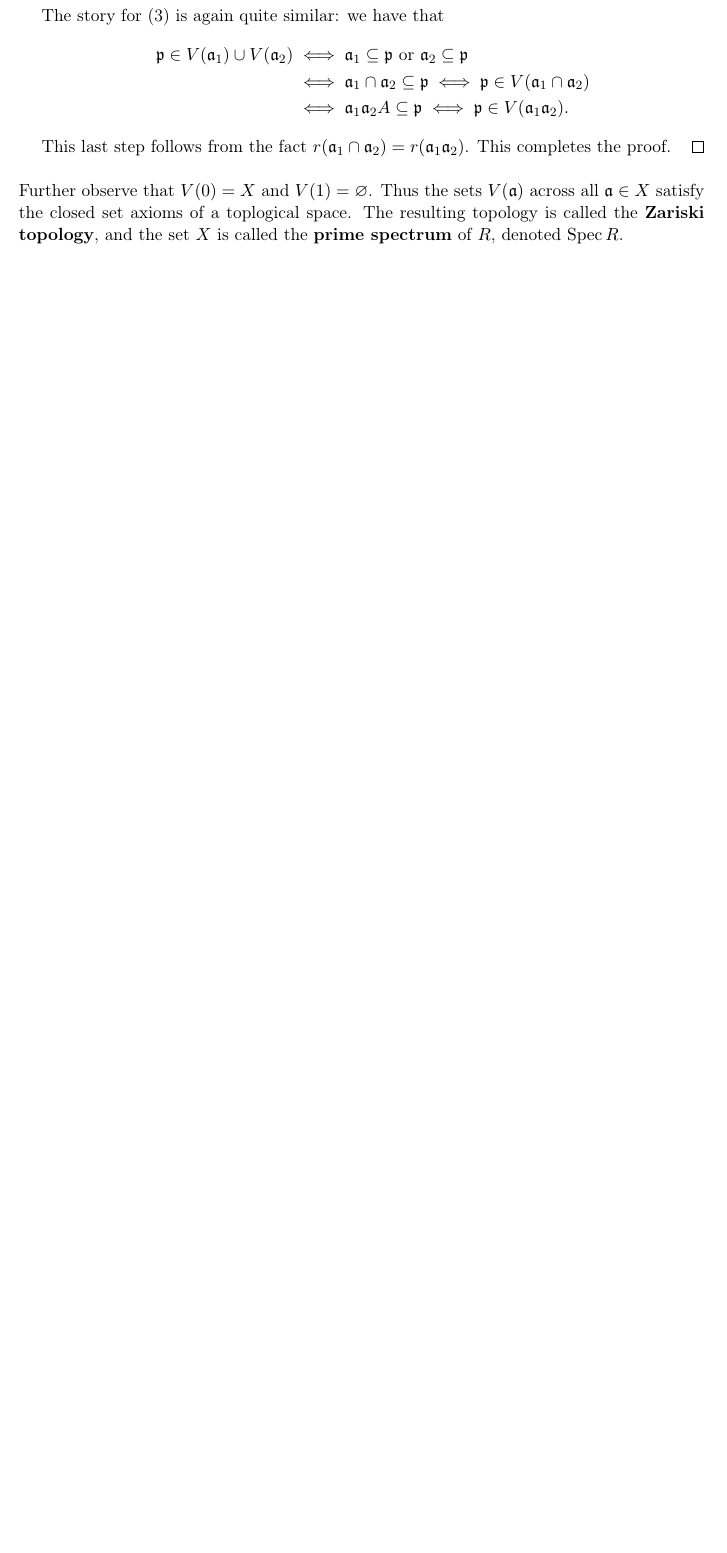
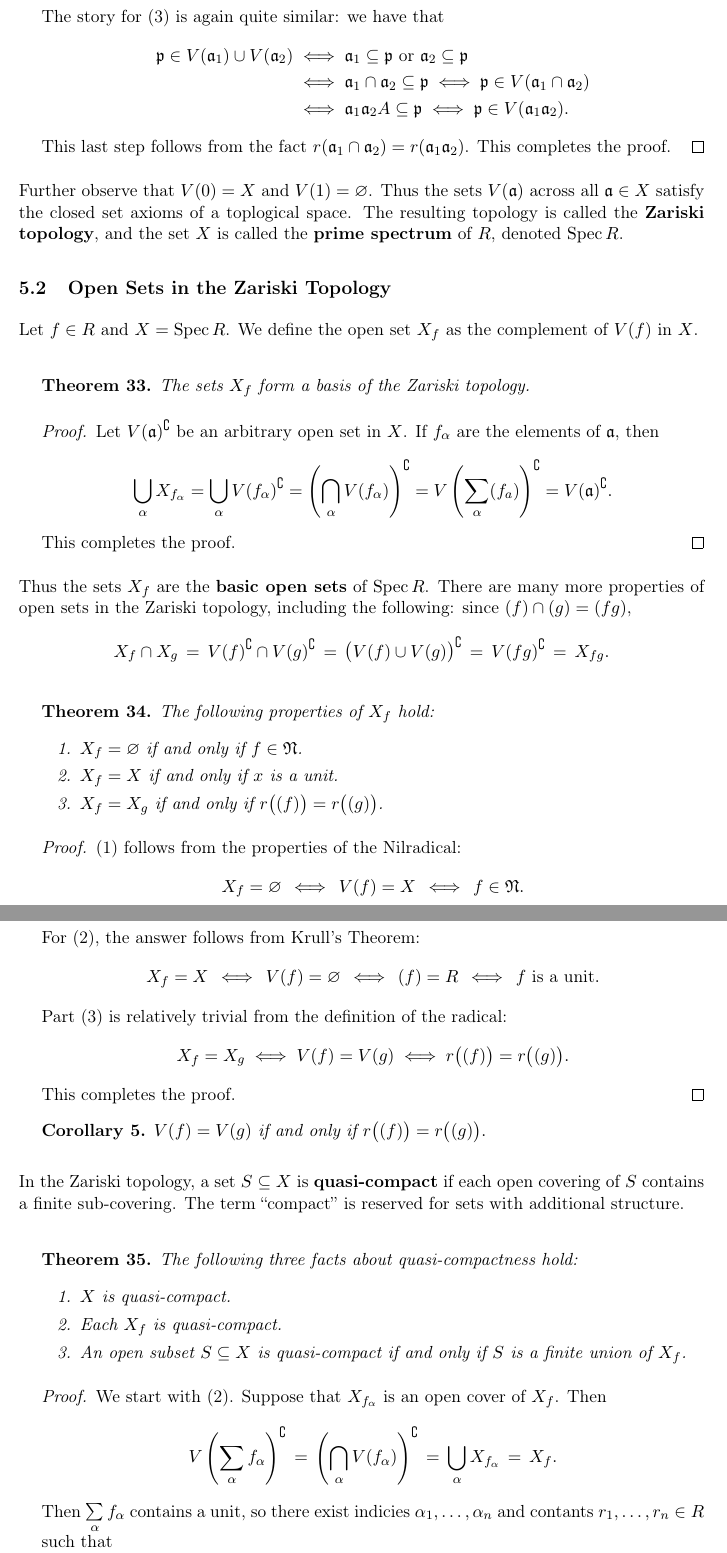
Before and after one commit to JamesBadFantasy/Math-Notes, a LaTeX document (AbstractAlgebra/atiyah1.tex): part of page 23 of 23 before the commit and two parts of pages 23 and 24 of 24 after it, the two joined at a grey line, cut so that both start at the same text, the shorter picture padded with empty space. Compiled offline with pdfLaTeX.

Commit message:
More Zariski Topology

```diff
--- a/AbstractAlgebra/atiyah1.tex
+++ b/AbstractAlgebra/atiyah1.tex
@@ -19,8 +19,8 @@
 \newcommand{\Ker}{\operatorname{Ker}}
 \newcommand{\Coker}{\operatorname{Coker}}
 \newcommand{\Ann}{\operatorname{Ann}}
+\newcommand{\Spec}{\operatorname{Spec}}
 \renewcommand{\longrightarrow}{\xrightarrow{\hspace*{0.7cm}}}
-\newcommand{\Spec}{\operatorname{Spec}}
 
 \title{Atiyah-MacDonald: Rings and Ideals}
 \author{James Pagan}
@@ -938,4 +942,73 @@ Let $R$ be a ring and let $X$ denote the set of prime ideals of $R$. For each su
 
 Further observe that $V(0) = X$ and $V(1) = \varnothing$. Thus the sets $V(\mathfrak{a})$ across all $\mathfrak{a} \in X$ satisfy the closed set axioms of a toplogical space. The resulting topology is called the \textbf{Zariski topology}, and the set $X$ is called the \textbf{prime spectrum} of $R$, denoted $\Spec R$.
 
+% --------------------------------------------- %
 
+\subsection{Open Sets in the Zariski Topology}
+
+Let $f \in R$ and $X = \Spec R$. We define the open set $X_{f}$ as the complement of $V(f)$ in $X$.
+
+\begin{adjustwidth}{0.5cm}{}
+  \begin{theorem}
+    The sets $X_{f}$ form a basis of the Zariski topology.
+  \end{theorem}
+  \begin{proof}
+    Let $V(\mathfrak{a})^{\complement}$ be an arbitrary open set in $X$. If $f_{\alpha}$ are the elements of $\mathfrak{a}$, then
+    \begin{align*}
+      \bigcup\limits_{\alpha} X_{f_{\alpha}} &= \bigcup\limits_{\alpha} V(f_{\alpha})^{\complement} = \left( \bigcap\limits_{\alpha} V(f_{\alpha}) \right)^{\complement} = V \left( \sum\limits_{\alpha} (f_{a})  \right)^{\complement} = V(\mathfrak{a})^{\complement}.
+    \end{align*}
+    This completes the proof.
+  \end{proof}
+\end{adjustwidth}
+
+Thus the sets $X_{f}$ are the \textbf{basic open sets} of $\Spec R$. There are many more properties of open sets in the Zariski topology, including the following: since $(f) \cap (g) = (fg)$,
+\[
+  X_{f} \cap X_{g} \, = \, V(f)^{\complement} \cap V(g)^{\complement} \, = \, \big( V(f) \cup V(g) \big)^{\complement} \, = \, V(fg)^{\complement} \, = \, X_{fg}.
+\]
+\begin{adjustwidth}{0.5cm}{}
+  \begin{theorem}
+    The following properties of $X_{f}$ hold:
+    \begin{enumerate}
+      \item $X_{f} = \varnothing$ if and only if $f \in \mathfrak{N}$.
+      \item $X_{f} = X$ if and only if $x$ is a unit.
+      \item $X_{f} = X_{g}$ if and only if $r \big( (f) \big) = r \big( (g) \big)$.
+    \end{enumerate}
+  \end{theorem}
+  \begin{proof}
+    (1) follows from the properties of the Nilradical:
+    \[
+      X_{f} = \varnothing \, \iff \, V(f) = X \, \iff \, f \in \mathfrak{N}.
+    \]
+    For (2), the answer follows from Krull's Theorem:
+    \[
+      X_{f} = X \, \iff \, V(f) = \varnothing \, \iff \, (f) = R \, \iff \, f \text{ is a unit}.
+    \]
+    Part (3) is relatively trivial from the definition of the radical:
+    \[
+      X_{f} = X_{g} \iff V(f) = V(g) \iff r \big( (f) \big) = r \big( (g) \big).
+    \]
+    This completes the proof.
+  \end{proof}
+  \begin{corollary}
+    $V(f) = V(g)$ if and only if $r \big( (f) \big) = r \big( (g) \big). \\ \text{ }$
+    % Absolutely troll way to fix that spacing
+  \end{corollary}
+\end{adjustwidth}
+
+In the Zariski topology, a set $S \subseteq X$ is \textbf{quasi-compact} if each open covering of $S$ contains a finite sub-covering. The term ``compact'' is reserved for sets with additional structure.
+
+\begin{adjustwidth}{0.5cm}{}
+  \begin{theorem}
+    The following three facts about quasi-compactness hold:
+    \begin{enumerate}
+      \item $X$ is quasi-compact.
+      \item Each $X_{f}$ is quasi-compact.
+      \item An open subset $S \subseteq X$ is quasi-compact if and only if $S$ is a finite union of $X_{f}$.
+    \end{enumerate}
+  \end{theorem}
+  \begin{proof}
+    We start with (2). Suppose that $X_{f_{\alpha}}$ is an open cover of $X_{f}$. Then
+    \[
+      V \left( \sum\limits_{\alpha} f_{\alpha}  \right)^{\complement} \, = \, \left( \bigcap\limits_{\alpha} V(f_{\alpha}) \right)^{\complement} \, = \, \bigcup\limits_{\alpha} X_{f_{\alpha}} \, = \, X_{f}.
+    \]
+    Then $\sum\limits_{\alpha} f_{\alpha}$ contains a unit, so there exist indicies $\alpha_{1}, \ldots, \alpha_{n}$ and contants $r_{1}, \ldots, r_{n} \in R$ such that
```
Also changed, not shown: AbstractAlgebra/atiyah1.pdf, AbstractAlgebra/atiyah1.tex (44 more changed lines), 7 other files.
